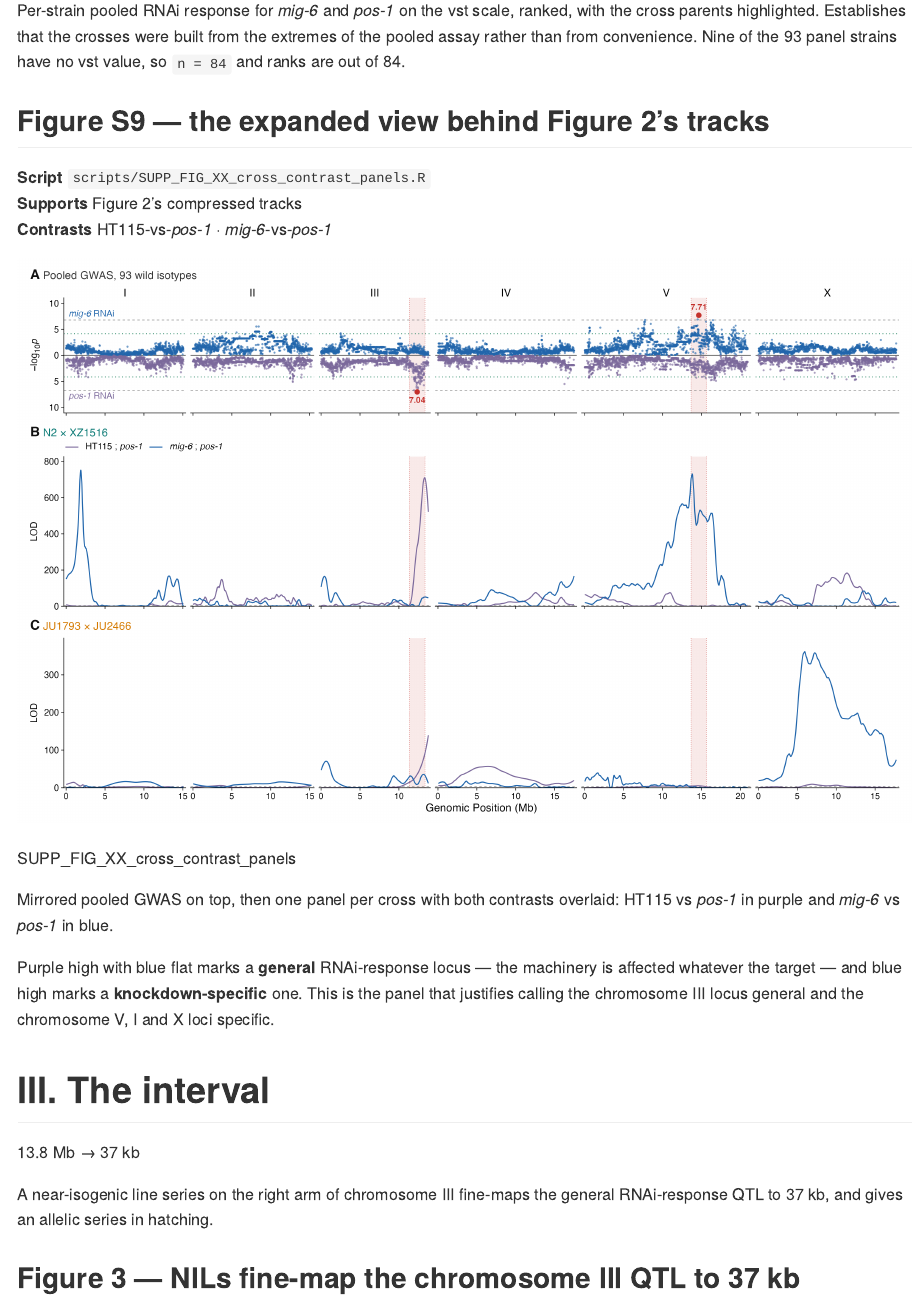
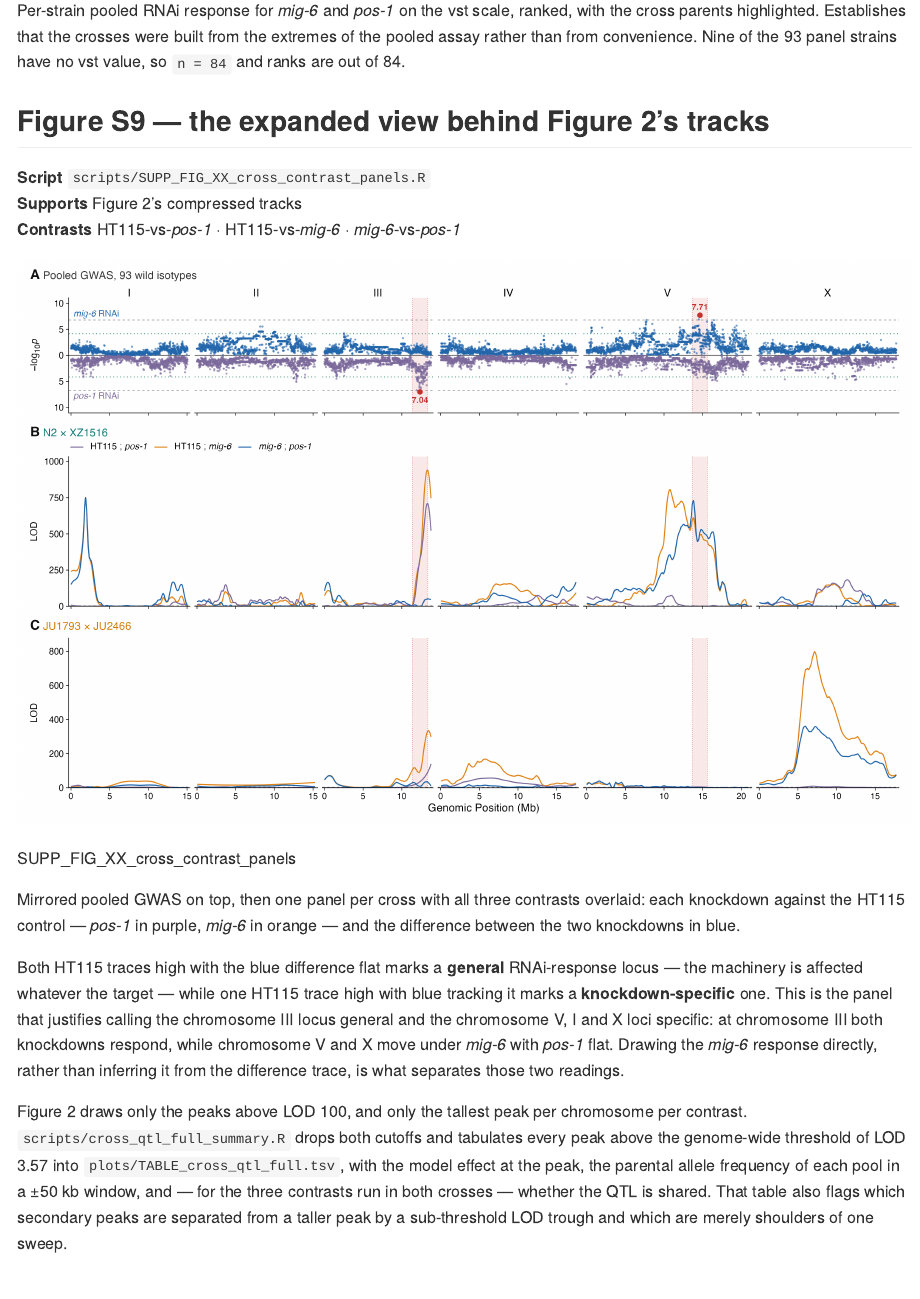
Before and after one commit to Thatguy027/Bulk_GWA_Manuscript, an R Markdown document (FIGURE_REPORT.Rmd): the page in a window 1100 px wide, from 17650 px down. Rendered offline with R 4.5, knitr and Pandoc, with nearby package versions; some code elsewhere in the file could not run offline.

Commit message:
Put the cross allele frequencies in git, and drop the LOD 100 cutoff
The exports carry every pool's allele counts twice over: once per sample in
afd/, and again in each of the pairwise plot_data/ files, which is why
plot_data/ is 825 MB for 938 MB of counts that reduce to 11.2 MB. Keeping
chrom, position and each sample's p1/p2 from afd/ gives both crosses at full
marker resolution -- 522,357 markers x 10 samples and 153,963 x 4 -- small
enough to commit, so a parental frequency is now readable from a clone and the
1.27 GB N2 x XZ1516 export stays out of the sync set.

make_cross_af_tables.R carries over the assertion from load_parent_freq():
JU1793 is the resistant parent, so the pos-1 pool must be enriched for it on
the right arm of chromosome III. It is, 0.776 against 0.317 in the control.

cross_qtl_full_summary.R is the QTL table without Figure 2's display cutoffs.
Figure 2 draws peaks above LOD 100 and only the tallest per chromosome per
contrast, which is 46 of them; at the genome-wide threshold of LOD 3.57 there
are 495. Each carries the model effect at the peak, both pools' parent-1
frequency in a +/- 50 kb depth-weighted window, and their difference on the
frequency scale. For the three contrasts run in both crosses it records the
other cross's LOD at the same position and whether an interval overlaps, so a
shared QTL is distinguishable from one that is merely suggestive in the other
cross. The sid-2 region is shared for HT115 vs mig-6 at LOD 940 and 335.

Strong selection makes secondary peaks ambiguous, so the table measures the
LOD trough to the nearest taller peak: of 387 secondary peaks, 79 are separated
by a sub-threshold trough and 308 are shoulders of one sweep, flagged as such
rather than counted as QTL.

The contrast supplement now draws HT115 vs mig-6 as a third trace in orange,
which is what lets the general-versus-specific reading be made directly instead
of inferred from the difference trace.

Also corrects the Tier 2 row in SYNC_MANIFEST.md: Figure 2 and the contrast
supplement read the thinned bundle in git, not the 258 MB full bundle, so
neither is blocked on a second machine.

Co-Authored-By: Claude Opus 5 (1M context) <noreply@anthropic.com>

````diff
--- a/FIGURE_REPORT.Rmd
+++ b/FIGURE_REPORT.Rmd
@@ -1365,19 +1365,33 @@ of the 93 panel strains have no vst value, so `n = 84` and ranks are out of 84.
 :::
 
 ::: plate
-```{r fig-9, fig.alt="Mirrored pooled GWAS above, then one panel per cross with the HT115-vs-pos-1 and mig-6-vs-pos-1 LOD contrasts overlaid."}
+```{r fig-9, fig.alt="Mirrored pooled GWAS above, then one panel per cross with three LOD contrasts overlaid: HT115-vs-pos-1, HT115-vs-mig-6, and mig-6-vs-pos-1."}
 include_graphics("plots/SUPP_FIG_XX_cross_contrast_panels.png")
 ```
 <p class="filecap">SUPP_FIG_XX_cross_contrast_panels</p>
 :::
 
-Mirrored pooled GWAS on top, then one panel per cross with both contrasts
-overlaid: HT115 vs *pos-1* in purple and *mig-6* vs *pos-1* in blue.
-
-Purple high with blue flat marks a **general** RNAi-response locus — the
-machinery is affected whatever the target — and blue high marks a
-**knockdown-specific** one. This is the panel that justifies calling the
-chromosome III locus general and the chromosome V, I and X loci specific.
+Mirrored pooled GWAS on top, then one panel per cross with all three contrasts
+overlaid: each knockdown against the HT115 control — *pos-1* in purple, *mig-6*
+in orange — and the difference between the two knockdowns in blue.
+
+Both HT115 traces high with the blue difference flat marks a **general**
+RNAi-response locus — the machinery is affected whatever the target — while one
+HT115 trace high with blue tracking it marks a **knockdown-specific** one. This
+is the panel that justifies calling the chromosome III locus general and the
+chromosome V, I and X loci specific: at chromosome III both knockdowns respond,
+while chromosome V and X move under *mig-6* with *pos-1* flat. Drawing the
+*mig-6* response directly, rather than inferring it from the difference trace,
+is what separates those two readings.
+
+Figure 2 draws only the peaks above LOD 100, and only the tallest peak per
+chromosome per contrast. `scripts/cross_qtl_full_summary.R` drops both cutoffs
+and tabulates every peak above the genome-wide threshold of LOD 3.57 into
+`plots/TABLE_cross_qtl_full.tsv`, with the model effect at the peak, the
+parental allele frequency of each pool in a ±50 kb window, and — for the three
+contrasts run in both crosses — whether the QTL is shared. That table also
+flags which secondary peaks are separated from a taller peak by a sub-threshold
+LOD trough and which are merely shoulders of one sweep.
 
 # III. The interval
 
--- a/scripts/SUPP_FIG_XX_cross_contrast_panels.R
+++ b/scripts/SUPP_FIG_XX_cross_contrast_panels.R
@@ -34,6 +37,10 @@ COL_EIG    <- "#1A7F5A"
 ## -- colours -----------------------------------------------------------------
 COL_MIG  <- "#2166AC"   # mig-6 trait, and the mig-6 vs pos-1 contrast
 COL_POS  <- "#7C6A9C"   # pos-1 trait, and the HT115 vs pos-1 contrast
+## the HT115 vs mig-6 trace: orange is purple's complement in PuOr, so it
+## stays separable from COL_POS under deuteranopia, and it is not blue, which
+## already means "the difference between the two knockdowns"
+COL_MIGR <- "#E08214"
 COL_PEAK <- "#C4302B"   # the significant pooled GWAS peaks and their window
 
 CROSS_LAB <- c(N2xXZ1516 = "N2 × XZ1516", JU1793xJU2466 = "JU1793 × JU2466")
@@ -41,15 +48,20 @@ CROSS_COL <- c(N2xXZ1516 = "#0B7A75", JU1793xJU2466 = "#D57A00")
 
 ## the two contrasts, given one meaning each regardless of the order the two
 ## exports happen to write them in
-ROLE_OF  <- c(`ht115 vs pos1` = "response",
+ROLE_OF  <- c(`ht115 vs pos1` = "response.pos1",
+              `ht115 vs mig6` = "response.mig6",
               `pos1 vs mig6`  = "specific",
               `mig6 vs pos1`  = "specific")
-ROLE_LAB <- c(response = "HT115 ; *pos-1*",
-              specific = "*mig-6* ; *pos-1*")
-ROLE_COL <- c(response = COL_POS, specific = COL_MIG)
+ROLE_LAB <- c(response.pos1 = "HT115 ; *pos-1*",
+              response.mig6 = "HT115 ; *mig-6*",
+              specific      = "*mig-6* ; *pos-1*")
+ROLE_COL <- c(response.pos1 = COL_POS, response.mig6 = COL_MIGR,
+              specific      = COL_MIG)
 
-KEYS <- c("N2xXZ1516 | ht115 vs pos1", "N2xXZ1516 | pos1 vs mig6",
-          "JU1793xJU2466 | ht115 vs pos1", "JU1793xJU2466 | mig6 vs pos1")
+KEYS <- c("N2xXZ1516 | ht115 vs pos1", "N2xXZ1516 | ht115 vs mig6",
+          "N2xXZ1516 | pos1 vs mig6",
+          "JU1793xJU2466 | ht115 vs pos1", "JU1793xJU2466 | ht115 vs mig6",
+          "JU1793xJU2466 | mig6 vs pos1")
 
 CHROMS  <- c("I", "II", "III", "IV", "V", "X")
 ALL_LEN <- c(I = 15072434, II = 15279421, III = 13783801,
--- /dev/null
+++ b/scripts/cross_qtl_full_summary.R
@@ -0,0 +1,294 @@
+## Every cross QTL, with effect size and parental frequencies ----------------
+##
+##   Rscript scripts/make_cross_af_tables.R      # once, stages the AF tables
+##   Rscript scripts/cross_qtl_full_summary.R
+##     -> plots/TABLE_cross_qtl_full.tsv
+##
+## WHAT THIS IS NOT
+## Figure 2 draws QTL from the same scans but shows a deliberate subset, and
+## two constants do the cutting:
+##
+##   LOD_MIN       <- 100    Figure2.R, drawing only: peaks below it are absent
+##   MAX_PEAKS     <- 1      one interval per chromosome per contrast, so a
+##                           secondary peak is never called at all
+##   PEAK_MIN_FRAC <- 0.30   and a second peak would have needed 30% of the
+##                           chromosome maximum to be considered
+##
+## This table drops the LOD 100 cutoff entirely and calls up to MAX_PEAKS
+## peaks per chromosome, keeping only the genome-wide significance threshold
+## the scans were designed against: CROSS_THR, which is 3.57, not 100.
+##
+## The interval rule is unchanged -- the contiguous run of markers within a 5%
+## LOD drop of the peak, masked against taller neighbours -- so intervals here
+## are comparable with TABLE_cross_qtl_tracks_5pct.tsv from Figure 2.
+##
+## TWO EFFECT SIZES, BECAUSE THEY ANSWER DIFFERENT QUESTIONS
+##   contrast.beta   the model effect at the peak marker, signed by the order
+##                   of the contrast label: positive means the FIRST pool named
+##                   carries more of parent 1
+##   dfreq           the same difference on the allele-frequency scale: parent
+##                   1's frequency in pool A minus pool B, each pooled over a
+##                   +/- FREQ_WIN_KB window around the peak and weighted by
+##                   read depth, which is the estimator load_parent_freq() in
+##                   Figure3_common.R uses
+##
+## f1.a and f1.b are those two window frequencies themselves, so a reader can
+## see whether a QTL is a shift between two intermediate frequencies or a pool
+## running to fixation.
+##
+## SHARED BETWEEN THE CROSSES
+## Three contrasts were run in both crosses -- HT115 vs mig-6, HT115 vs pos-1,
+## and mig-6 vs pos-1 -- and only those can be shared. For each QTL:
+##   other.LOD.at.peak   the other cross's LOD for the same contrast at this
+##                       exact position, which is the honest comparison: it
+##                       does not require the other cross to have called a peak
+##   shared              a QTL of the same contrast in the other cross whose
+##                       interval overlaps this one
+##   shared.suggestive   no overlapping call, but the other cross still clears
+##                       CROSS_THR at this position
+## The twelve N2 x XZ1516 contrasts with no JU counterpart get NA, not FALSE.
+##
+## RESOLUTION CAVEAT
+## The scans come from the thinned bundle, which keeps the highest-LOD marker
+## per 5 kb bin. Peak positions and peak LODs are exact; interval bounds can
+## contract by up to one bin per edge, as measured in make_thinned_bundle.R.
+## ---------------------------------------------------------------------------
+
+suppressPackageStartupMessages({
+  library(tidyverse)
+  library(data.table)
+})
+
+OUT <- "plots"
+SD  <- "supplemental_data/mapping"
+msg <- function(...) cat(format(Sys.time(), "[%H:%M:%S] "), ..., "\n", sep = "")
+
+b <- readRDS(file.path(SD, "pooled_cross_bundle_thinned.rds"))
+
+## interval and peak-calling constants: the interval rule of Figure 2, but
+## without its display cutoffs
+DROP_FRAC     <- 0.05   # interval = contiguous run within 5% of the peak LOD
+MIN_GAP       <- 1e6    # buffer masked either side of a called interval
+MAX_PEAKS     <- 5      # Figure 2 uses 1
+PEAK_MIN_FRAC <- 0.10   # Figure 2 uses 0.30
+FREQ_WIN_KB   <- 50     # half-width of the parental-frequency window
+THR           <- b$CROSS_THR
+
+CHROMS <- c("I", "II", "III", "IV", "V", "X")
+
+## ===========================================================================
+## peaks and intervals
+## ===========================================================================
+## Faithful to peak_intervals_frac() in Figure2.R, including the masking fix:
+## the run is measured only over markers still available, so a secondary
+## peak's interval cannot bleed through a taller neighbour.
+peak_intervals <- function(d, frac = DROP_FRAC, threshold = THR) {
+  d <- d[is.finite(d$LOD), ]
+  if (!nrow(d)) return(NULL)
+  bind_rows(lapply(split(d, as.character(d$chrom)), function(x) {
+    x <- x[order(x$pos), ]
+    chrom_max <- max(x$LOD)
+    avail <- rep(TRUE, nrow(x))
+    out <- list()
+    for (k in seq_len(MAX_PEAKS)) {
+      if (!any(avail)) break
+      i <- which(avail)[which.max(x$LOD[avail])]
+      if (x$LOD[i] <= threshold || x$LOD[i] < PEAK_MIN_FRAC * chrom_max) break
+      above <- avail & (x$LOD > (x$LOD[i] - x$LOD[i] * frac))
+      run <- cumsum(c(TRUE, diff(above) != 0))
+      sel <- which(run == run[i])
+      lo <- min(sel); hi <- max(sel)
+      out[[k]] <- tibble(chrom = as.character(x$chrom[1]),
+                         peak.position = x$pos[i], peak.LOD = x$LOD[i],
+                         contrast.beta = x$contrast.beta[i], z = x$z[i],
+                         lcon = x$pos[lo], rcon = x$pos[hi], peak.rank = k)
+      avail[x$pos >= x$pos[lo] - MIN_GAP & x$pos <= x$pos[hi] + MIN_GAP] <- FALSE
+    }
+    bind_rows(out)
+  })) %>% mutate(width.kb = (rcon - lcon) / 1e3)
+}
+
+scan_of <- function(key) {
+  b$scans[[key]] %>%
+    filter(chrom %in% CHROMS) %>%
+    transmute(chrom = as.character(chrom), pos = physical.position,
+              LOD, contrast.beta, z)
+}
+
+## the pools of a contrast, in the order the label names them
+pools_of <- function(label) strsplit(label, " vs ", fixed = TRUE)[[1]]
+canon_pair <- function(label) paste(sort(pools_of(label)), collapse = "|")
+
+meta <- b$scan_meta %>% as_tibble() %>%
+  mutate(pair = map_chr(label, canon_pair),
+         pool.a = map_chr(label, ~ pools_of(.x)[1]),
+         pool.b = map_chr(label, ~ pools_of(.x)[2]))
+
+qtl <- pmap_dfr(meta %>% select(key, cross, label, pair, pool.a, pool.b),
+                function(key, cross, label, pair, pool.a, pool.b) {
+  iv <- peak_intervals(scan_of(key))
+  if (is.null(iv)) return(NULL)
+  iv %>% mutate(cross = cross, contrast = label, pair = pair,
+                pool.a = pool.a, pool.b = pool.b, .before = 1)
+})
+
+msg(nrow(qtl), " QTL over ", nrow(meta), " contrasts at LOD > ",
+    round(THR, 2), " (Figure 2's cutoff of 100 would keep ",
+    sum(qtl$peak.LOD > 100), ")")
+
+## ===========================================================================
+## parental frequencies in a window around each peak
+## ===========================================================================
+af <- set_names(map(unique(meta$cross), function(cr) {
+  f <- file.path(SD, paste0("cross_af_", cr, ".tsv.gz"))
+  if (!file.exists(f))
+    stop("missing ", f, "\n  run: Rscript scripts/make_cross_af_tables.R",
+         call. = FALSE)
+  fread(f, colClasses = list(character = "chrom"))
+}), unique(meta$cross))
+
+samp <- read.delim(file.path(SD, "cross_af_samples.tsv"),
+                   colClasses = "character") %>% as_tibble() %>%
+  ## every contrast is an F2-2 comparison, so the pools are the timepoint-2
+  ## samples; the timepoint-1 and OP50 samples are in the AF tables but are
+  ## not part of any contrast
+  filter(timepoint == "2") %>%
+  mutate(pool = sub("g$", "", tolower(condition)))
+
+## depth-weighted parent-1 frequency in the window, the load_parent_freq()
+## estimator: sum the counts over markers, then divide
+## The arguments are deliberately suffixed: inside a data.table i-expression
+## a bare `chrom` or `pos` resolves to the COLUMN, not to the argument, so
+## naming them the same silently selects the whole genome as the window.
+freq_in_window <- function(cross_, pool_, chrom_, pos_) {
+  s <- samp %>% filter(cross == cross_, pool == pool_)
+  if (nrow(s) != 1) return(c(f = NA_real_, n = NA_real_))
+  d  <- af[[cross_]]
+  lo <- pos_ - FREQ_WIN_KB * 1e3
+  hi <- pos_ + FREQ_WIN_KB * 1e3
+  w  <- d[chrom == chrom_ & pos >= lo & pos <= hi]
+  if (!nrow(w)) return(c(f = NA_real_, n = 0, depth = 0))
+  p1 <- sum(w[[s$p1_column]]); p2 <- sum(w[[s$p2_column]])
+  c(f = if ((p1 + p2) > 0) p1 / (p1 + p2) else NA_real_,
+    n = nrow(w), depth = p1 + p2)
+}
+
+fr <- pmap_dfr(qtl %>% select(cross, pool.a, pool.b, chrom, peak.position),
+               function(cross, pool.a, pool.b, chrom, peak.position) {
+  a <- freq_in_window(cross, pool.a, chrom, peak.position)
+  bb <- freq_in_window(cross, pool.b, chrom, peak.position)
+  tibble(f1.a = a[["f"]], f1.b = bb[["f"]], n.markers.window = a[["n"]],
+         depth.a = a[["depth"]], depth.b = bb[["depth"]])
+})
+qtl <- bind_cols(qtl, fr) %>% mutate(dfreq = f1.a - f1.b)
+
+## ===========================================================================
+## is a secondary peak its own QTL, or the shoulder of one sweep?
+## ===========================================================================
+## Selection in these pools is strong enough that a single sweep can span most
+## of a chromosome, and MIN_GAP alone will then call its shoulders as separate
+## peaks. The discriminating measurement is the LOD trough between a peak and
+## the nearest taller peak on the same chromosome: if the trace never drops
+## below the genome-wide threshold between them, they are one signal, not two.
+trough_to_taller <- function(key, chrom_, pos_, lod_) {
+  d <- scan_of(key)
+  d <- d[d$chrom == chrom_, ]
+  taller <- qtl %>% filter(contrast == meta$label[meta$key == key],
+                           cross == meta$cross[meta$key == key],
+                           chrom == chrom_, peak.LOD > lod_)
+  if (!nrow(taller)) return(NA_real_)
+  near <- taller$peak.position[which.min(abs(taller$peak.position - pos_))]
+  seg <- d[d$pos >= min(pos_, near) & d$pos <= max(pos_, near), ]
+  if (nrow(seg) < 3) return(NA_real_)
+  min(seg$LOD)
+}
+
+qtl <- qtl %>%
+  mutate(key = meta$key[match(paste(cross, contrast), paste(meta$cross, meta$label))]) %>%
+  rowwise() %>%
+  mutate(trough.LOD = trough_to_taller(key, chrom, peak.position, peak.LOD)) %>%
+  ungroup() %>%
+  mutate(separated = is.na(trough.LOD) | trough.LOD < THR) %>%
+  select(-key)
+
+## ===========================================================================
+## shared between the crosses
+## ===========================================================================
+lod_at <- function(key, chrom, pos) {
+  d <- b$scans[[key]]
+  d <- d[as.character(d$chrom) == chrom, ]
+  if (!nrow(d)) return(NA_real_)
+  d$LOD[which.min(abs(d$physical.position - pos))]
+}
+
+shared_cols <- pmap_dfr(qtl %>% select(cross, pair, chrom, peak.position,
+                                       lcon, rcon),
+                        function(cross, pair, chrom, peak.position, lcon, rcon) {
+  om <- meta %>% filter(pair == !!pair, cross != !!cross)
+  if (!nrow(om))
+    return(tibble(other.cross = NA_character_, other.LOD.at.peak = NA_real_,
+                  other.peak.Mb = NA_real_, other.peak.LOD = NA_real_,
+                  shared = NA, shared.suggestive = NA))
+  ol <- lod_at(om$key[1], chrom, peak.position)
+  oq <- qtl %>% filter(cross == om$cross[1], pair == !!pair, chrom == !!chrom,
+                       rcon >= !!lcon, lcon <= !!rcon) %>%
+    slice_max(peak.LOD, n = 1, with_ties = FALSE)
+  tibble(other.cross = om$cross[1], other.LOD.at.peak = ol,
+         other.peak.Mb = if (nrow(oq)) oq$peak.position / 1e6 else NA_real_,
+         other.peak.LOD = if (nrow(oq)) oq$peak.LOD else NA_real_,
+         shared = nrow(oq) > 0,
+         shared.suggestive = nrow(oq) == 0 & is.finite(ol) & ol > THR)
+})
+
+tab <- bind_cols(qtl, shared_cols) %>%
+  transmute(cross, contrast, pair, pool.a, pool.b,
+            chrom = factor(chrom, levels = CHROMS),
+            peak.Mb = peak.position / 1e6, peak.LOD,
+            lcon.Mb = lcon / 1e6, rcon.Mb = rcon / 1e6, width.kb,
+            peak.rank, contrast.beta, z,
+            f1.a, f1.b, dfreq, n.markers.window, depth.a, depth.b,
+            trough.LOD, separated,
+            other.cross, other.LOD.at.peak, other.peak.Mb, other.peak.LOD,
+            shared, shared.suggestive,
+            drawn.in.figure2 = peak.LOD > 100 & peak.rank == 1) %>%
+  arrange(cross, contrast, chrom, desc(peak.LOD))
+
+write_tsv(tab, file.path(OUT, "TABLE_cross_qtl_full.tsv"))
+msg("wrote ", file.path(OUT, "TABLE_cross_qtl_full.tsv"))
+
+## ---------------------------------------------------------------------------
+## what the table says
+## ---------------------------------------------------------------------------
+cat("\n== QTL counts ==\n")
+cat("  genome-wide threshold           LOD ", sprintf("%.2f", THR), "\n", sep = "")
+cat("  QTL at that threshold           ", nrow(tab), "\n", sep = "")
+cat("  of those, drawn in Figure 2     ", sum(tab$drawn.in.figure2),
+    "  (LOD > 100 and the chromosome's top peak)\n", sep = "")
+cat("  secondary peaks Figure 2 cannot call (rank > 1)  ",
+    sum(tab$peak.rank > 1), "\n", sep = "")
+cat("\n  of the ", sum(tab$peak.rank > 1), " secondary peaks, ",
+    sum(tab$peak.rank > 1 & tab$separated),
+    " are separated from the taller peak by a\n  sub-threshold LOD trough; the other ",
+    sum(tab$peak.rank > 1 & !tab$separated),
+    " are shoulders of one sweep and should not\n  be counted as independent QTL.\n", sep = "")
+cat("  QTL with no covered marker in the +/- ", FREQ_WIN_KB,
+    " kb frequency window: ", sum(is.na(tab$f1.a) | is.na(tab$f1.b)),
+    "\n", sep = "")
+
+cat("\n== the three contrasts run in both crosses ==\n")
+print(as.data.frame(tab %>% filter(!is.na(other.cross)) %>%
+  transmute(cross, contrast, chrom, peak.Mb = round(peak.Mb, 2),
+            LOD = round(peak.LOD, 1),
+            interval = sprintf("%.2f-%.2f", lcon.Mb, rcon.Mb),
+            beta = round(contrast.beta, 3),
+            f1.a = round(f1.a, 3), f1.b = round(f1.b, 3),
+            dfreq = round(dfreq, 3),
+            other.LOD = round(other.LOD.at.peak, 1),
+            shared, shared.suggestive)), row.names = FALSE)
+
+cat("\n== the twelve N2 x XZ1516 contrasts with no JU counterpart ==\n")
+print(as.data.frame(tab %>% filter(is.na(other.cross)) %>%
+  transmute(contrast, chrom, peak.Mb = round(peak.Mb, 2),
+            LOD = round(peak.LOD, 1), rank = peak.rank,
+            beta = round(contrast.beta, 3), dfreq = round(dfreq, 3))),
+  row.names = FALSE)
````
Also changed, not shown: FIGURE_CAPTIONS.txt (+12 -5 lines), SYNC_MANIFEST.md (+19 -1 lines), plots/TABLE_general_vs_specific.tsv (+9 -9 lines), scripts/make_cross_af_tables.R (added, +150 -0 lines), scripts/make_supplemental_data.R (+7 -0 lines), supplemental_data/mapping/cross_af_samples.tsv (added, +15 -0 lines), plots/SUPP_FIG_XX_cross_contrast_panels.pdf, plots/SUPP_FIG_XX_cross_contrast_panels.png, plots/TABLE_cross_qtl_full.tsv (added), FIGURE_REPORT.Rmd (2 more changed lines), scripts/SUPP_FIG_XX_cross_contrast_panels.R (13 more changed lines), 2 other files.
